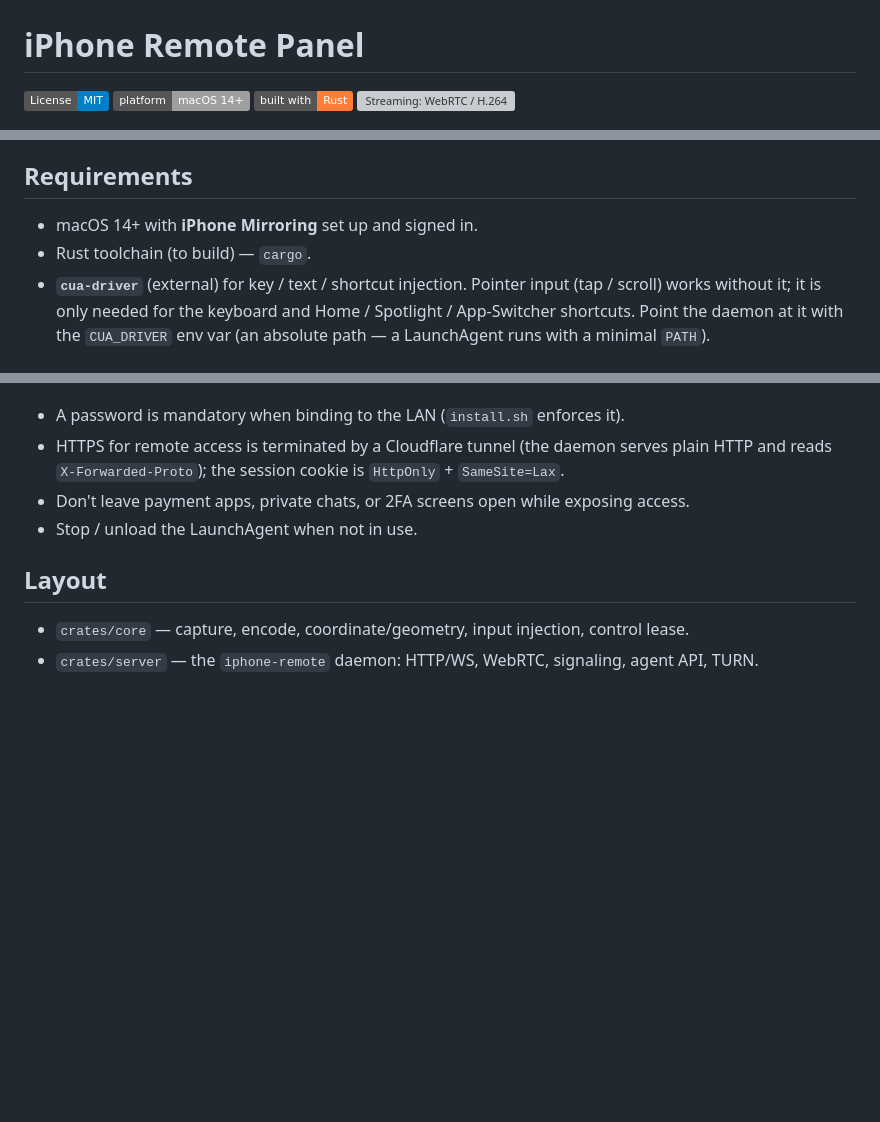
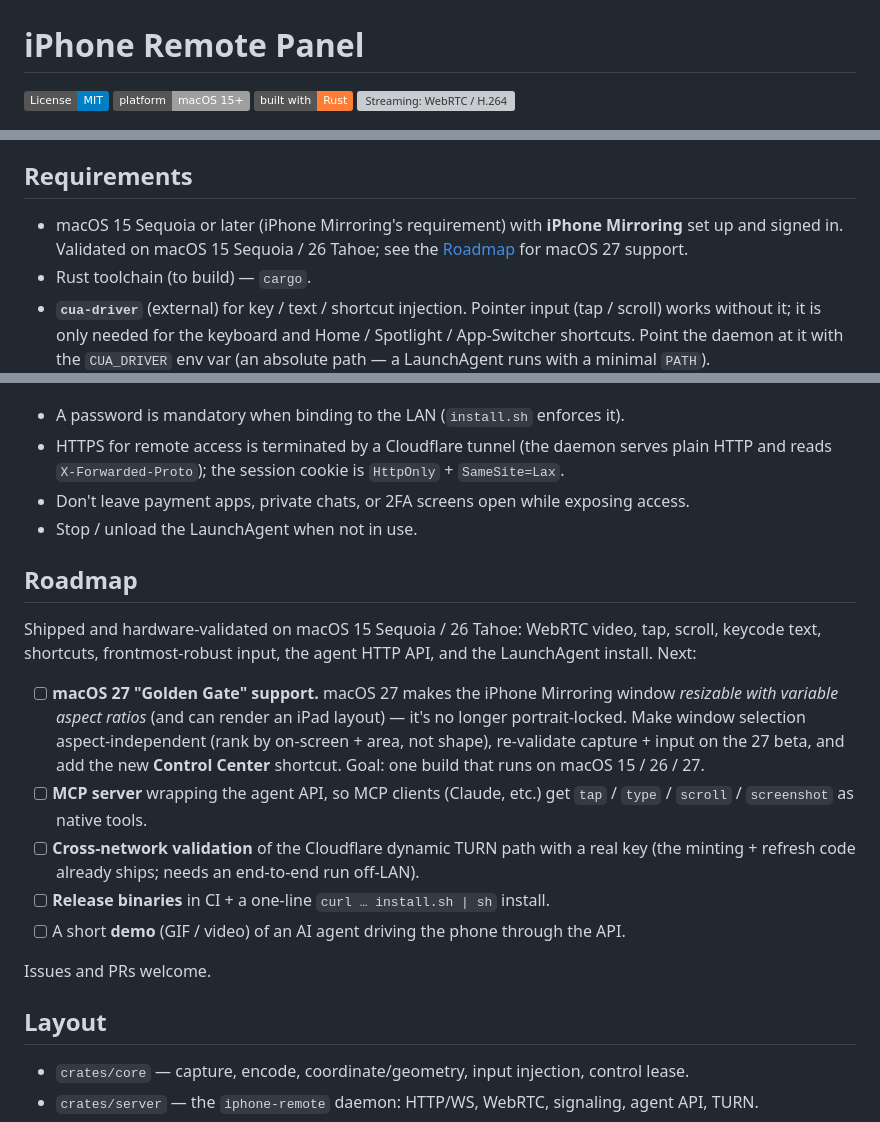
Before and after one commit to leeguooooo/iphone-remote-panel, a Markdown page: README.md, 3 parts joined by grey strips. Rendered like a GitHub page; badges without logos; blank space fills up the shorter version; grey boxes are pictures that could not be loaded.

Commit message:
docs: add Roadmap (macOS 27 compat, MCP, TURN, releases) + fix macOS version
iPhone Mirroring requires macOS 15 Sequoia, not 14 — fix the badge + Requirements.
Add a Roadmap section led by macOS 27 'Golden Gate' compatibility: 27 makes the
Mirroring window resizable with variable aspect ratios (no longer portrait-locked),
so window selection must become aspect-independent — plus re-validate capture/input
and add the Control Center shortcut, targeting one build for macOS 15/26/27. Also
lists the planned MCP server, cross-network TURN validation, CI release binaries,
and a demo.

```diff
--- a/README.md
+++ b/README.md
@@ -1,7 +1,7 @@
 # iPhone Remote Panel
 
 [![License: MIT](https://img.shields.io/badge/License-MIT-blue.svg)](LICENSE)
-![Platform: macOS 14+](https://img.shields.io/badge/platform-macOS%2014%2B-lightgrey)
+![Platform: macOS 15+](https://img.shields.io/badge/platform-macOS%2015%2B-lightgrey)
 ![Built with Rust](https://img.shields.io/badge/built%20with-Rust-orange)
 ![Streaming: WebRTC / H.264](https://img.shields.io/badge/streaming-WebRTC%20%2F%20H.264-success)
 
@@ -73,7 +73,9 @@ agent would corrupt each other's gestures fighting over the same cursor.
 
 ## Requirements
 
-- macOS 14+ with **iPhone Mirroring** set up and signed in.
+- macOS 15 Sequoia or later (iPhone Mirroring's requirement) with **iPhone
+  Mirroring** set up and signed in. Validated on macOS 15 Sequoia / 26 Tahoe;
+  see the [Roadmap](#roadmap) for macOS 27 support.
 - Rust toolchain (to build) — `cargo`.
 - **`cua-driver`** (external) for key / text / shortcut injection. Pointer input
   (tap / scroll) works without it; it is only needed for the keyboard and Home /
@@ -146,6 +148,26 @@ sensitive credentials.
 - Don't leave payment apps, private chats, or 2FA screens open while exposing access.
 - Stop / unload the LaunchAgent when not in use.
 
+## Roadmap
+
+Shipped and hardware-validated on macOS 15 Sequoia / 26 Tahoe: WebRTC video, tap,
+scroll, keycode text, shortcuts, frontmost-robust input, the agent HTTP API, and the
+LaunchAgent install. Next:
+
+- [ ] **macOS 27 "Golden Gate" support.** macOS 27 makes the iPhone Mirroring window
+  *resizable with variable aspect ratios* (and can render an iPad layout) — it's no
+  longer portrait-locked. Make window selection aspect-independent (rank by on-screen +
+  area, not shape), re-validate capture + input on the 27 beta, and add the new
+  **Control Center** shortcut. Goal: one build that runs on macOS 15 / 26 / 27.
+- [ ] **MCP server** wrapping the agent API, so MCP clients (Claude, etc.) get
+  `tap` / `type` / `scroll` / `screenshot` as native tools.
+- [ ] **Cross-network validation** of the Cloudflare dynamic TURN path with a real key
+  (the minting + refresh code already ships; needs an end-to-end run off-LAN).
+- [ ] **Release binaries** in CI + a one-line `curl … install.sh | sh` install.
+- [ ] A short **demo** (GIF / video) of an AI agent driving the phone through the API.
+
+Issues and PRs welcome.
+
 ## Layout
 
 - `crates/core` — capture, encode, coordinate/geometry, input injection, control lease.
```
